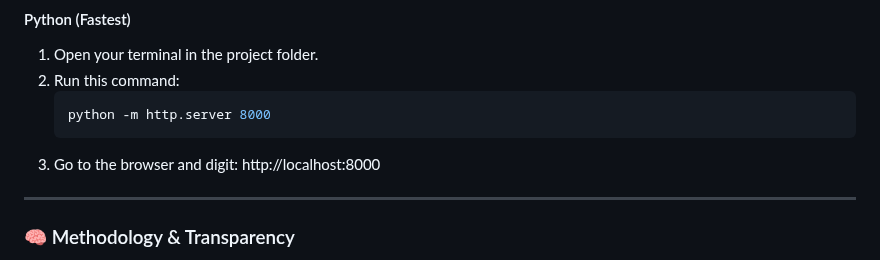
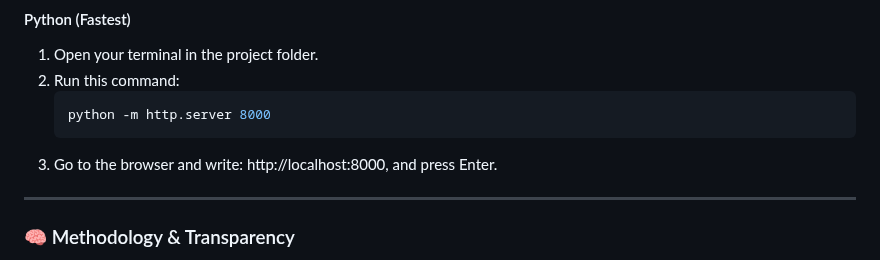
Before and after one commit to justwsx/DataVisualizationProject, a Markdown page: README.md, the part around the change. GitHub-like rendering.

````diff
--- a/README.md
+++ b/README.md
@@ -23,7 +23,7 @@ Since this project uses **D3.js** to fetch data files, you can't just open `inde
 2. Run this command:
    ```bash
    python -m http.server 8000
-3. Go to the browser and digit: http://localhost:8000
+3. Go to the browser and write: http://localhost:8000, and press Enter.
 
 ---
 
````
